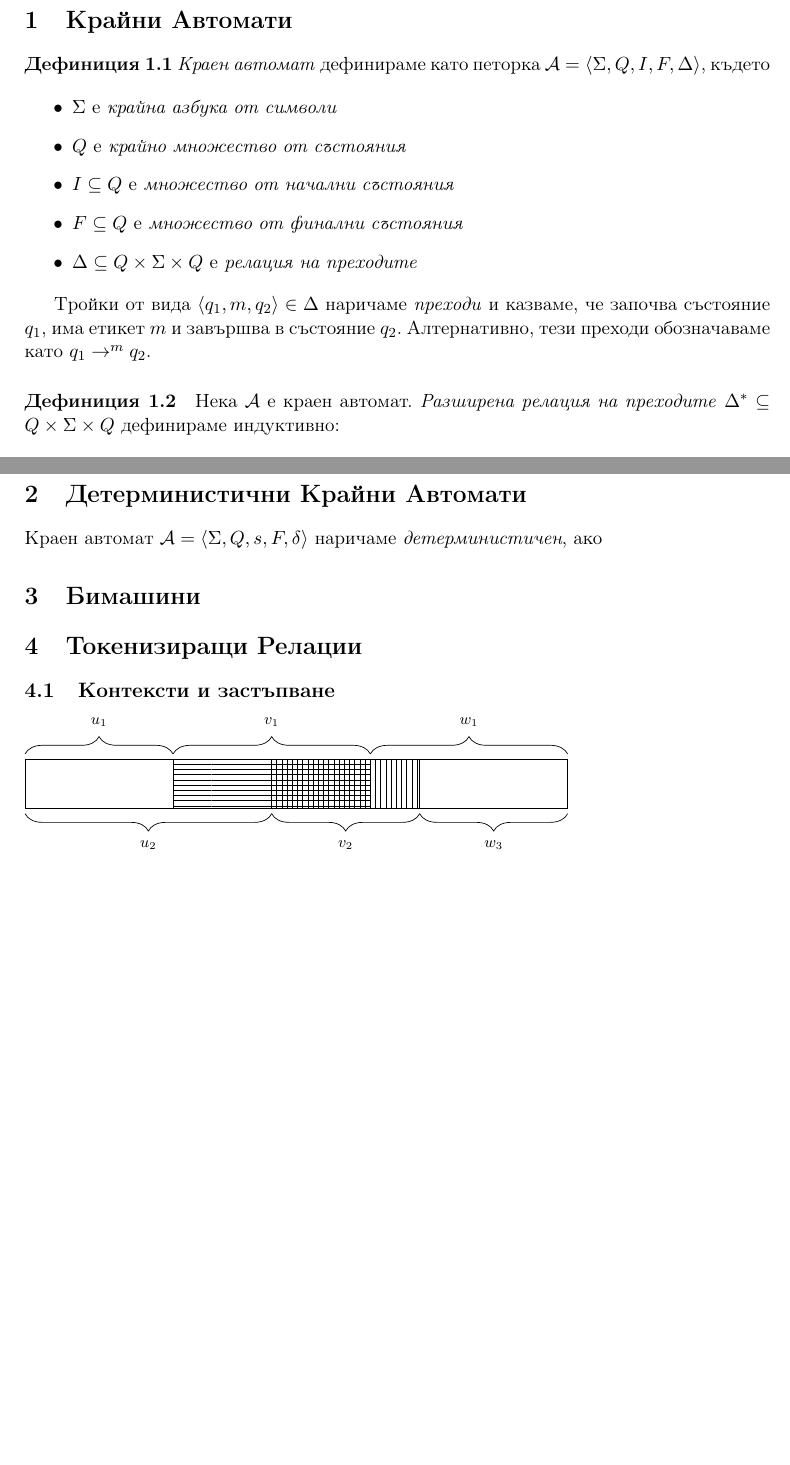
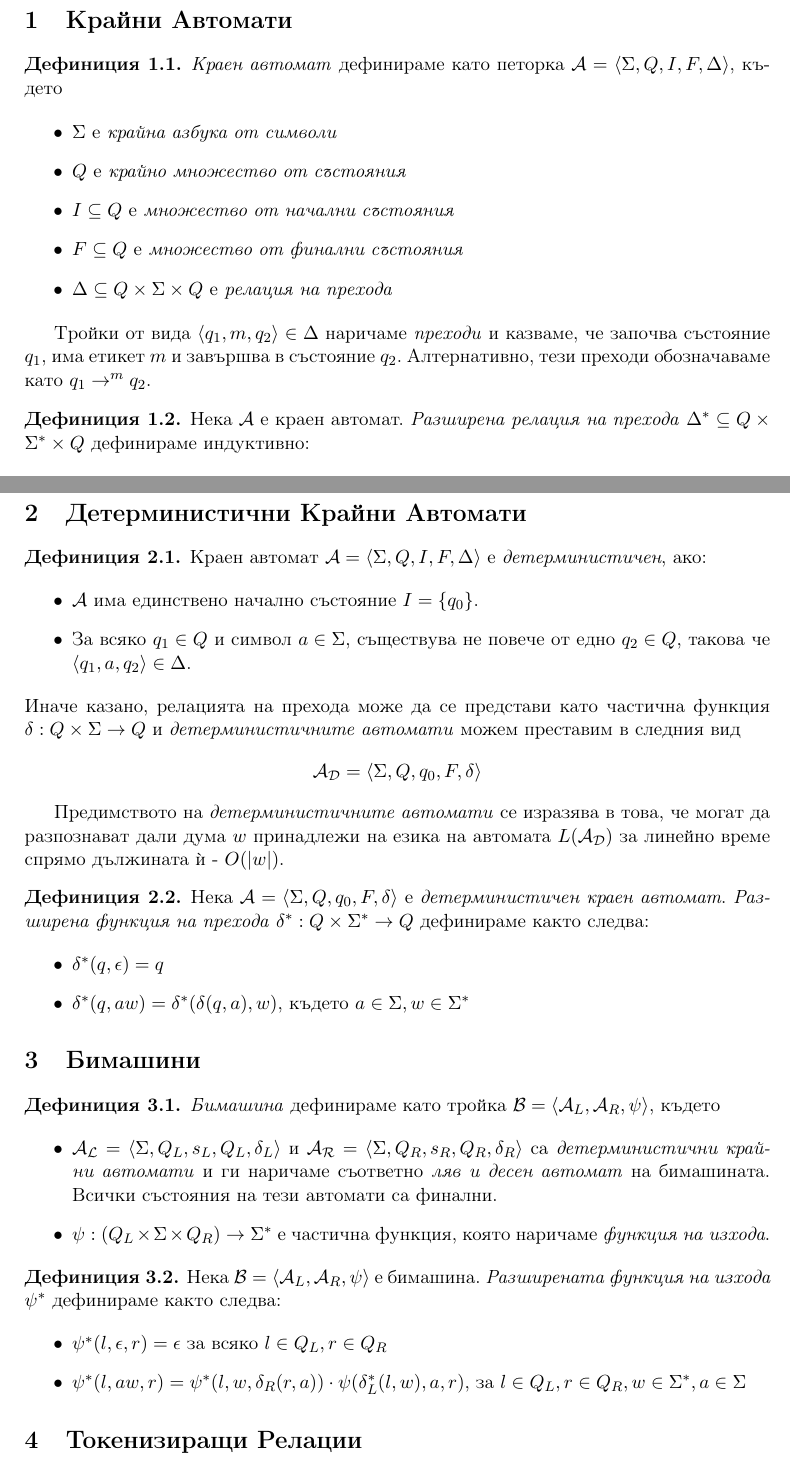
Before and after one commit to deniskyashif/thesis, a LaTeX thesis (thesis/thesis-bg.tex): two parts of pages 1 and 2 of 2, joined at a grey line, cut so that both start at the same text, the shorter picture padded with empty space. Compiled offline with pdfLaTeX.

Commit message:
add Dfa & Bimachine definitions

```diff
--- a/thesis/thesis-bg.tex
+++ b/thesis/thesis-bg.tex
@@ -8,9 +8,15 @@
 \usepackage{amssymb}
 \usepackage[utf8]{inputenc}
 \usepackage[bulgarian]{babel}
+
 \usepackage{tikz}
 \usetikzlibrary{decorations.pathreplacing}
 \usetikzlibrary{patterns}
+
+\usepackage{amsthm}
+\theoremstyle{definition}
+\newtheorem{definition}{Дефиниция}[section]
+\newtheorem{theorem}{Теорема}[section]
 
 %SetFonts
 
@@ -25,19 +31,22 @@
 
 \section{Крайни Автомати}
 
-\textbf{Дефиниция 1.1} \emph{Краен автомат} дефинираме като петорка \( \mathcal{A} = \langle \Sigma, Q, I, F, \Delta \rangle \), където
+\begin{definition}
+	\emph{Краен автомат} дефинираме като петорка \( \mathcal{A} = \langle \Sigma, Q, I, F, \Delta \rangle \), където
 
 	\begin{itemize}
 		\item \( \Sigma \) е \emph{крайна азбука от символи}
 		\item \( Q \) е \emph{крайно множество от състояния}
 		\item \( I \subseteq Q \) е \emph{множество от начални състояния}
 		\item \( F \subseteq Q \) е \emph{множество от финални състояния}
-	\item \( \Delta \subseteq Q \times \Sigma \times Q \) е \emph{релация на преходите}
+		\item \( \Delta \subseteq Q \times \Sigma \times Q \) е \emph{релация на прехода}
 	\end{itemize}
 
 	Тройки от вида \( \langle q_1, m, q_2 \rangle \in \Delta \) наричаме \emph{преходи} и казваме, че започва състояние \( q_1 \), има етикет \( m \) и завършва в състояние \( q_2 \). Алтернативно, тези преходи обозначаваме като \( q_1 \to^m q_2 \).
+\end{definition}
 
-\paragraph{Дефиниция 1.2} Нека \( \mathcal{A} \) е краен автомат. \emph{Разширена релация на преходите} \( \Delta^* \subseteq Q \times \Sigma \times Q \) дефинираме индуктивно:
+\begin{definition}
+	Нека \( \mathcal{A} \) е краен автомат. \emph{Разширена релация на прехода} \( \Delta^* \subseteq Q \times \Sigma^* \times Q \) дефинираме индуктивно:
 
 	\begin{itemize}
 		\item \( \langle q, \epsilon, q \rangle \in \Delta^* \) за всяко \( q \in Q \)
@@ -52,33 +68,71 @@
 
 \section{Детерминистични Крайни Автомати}
 
-Kраен автомат \( \mathcal{A} = \langle \Sigma, Q, s, F, \delta \rangle \) наричаме \emph{детерминистичен}, ако
+\begin{definition}
+	Kраен автомат \( \mathcal{A} = \langle \Sigma, Q, I, F, \Delta \rangle \) е \emph{детерминистичен}, ако:
+
+	\begin{itemize}
+		\item \( \mathcal{A} \) има единствено начално състояние \(I = \{q_0\}\).
+		\item За всяко \( q_1 \in Q \) и символ \( a \in \Sigma \), съществува не повече от едно \( q_2 \in Q \), такова че \( \langle q_1, a, q_2 \rangle \in \Delta \).
+	\end{itemize}
+
+	\noindent Иначе казано, релацията на прехода може да се представи като частична функция \( \delta: Q \times \Sigma \to Q \) и \emph{детерминистичните автомати} можем преставим в следния вид \[ \mathcal{A_D} = \langle \Sigma, Q, q_0, F, \delta \rangle \]
+
+	Предимството на \emph{детерминистичните автомати} се изразява в това, че могат да разпознават дали дума \( w \) принадлежи на езика на автомата \( L(\mathcal{A_D}) \) за линейно време спрямо дължината ѝ - \( O(|w|) \).
+\end{definition}
+
+\begin{definition}
+	Нека \( \mathcal{A} = \langle \Sigma, Q, q_0, F, \delta \rangle \) е \emph{детерминистичен краен автомат}. \emph{Разширена функция на прехода} \( \delta^*: Q \times \Sigma^* \to Q \) дефинираме както следва:
+
+	\begin{itemize}
+		\item \( \delta^*(q, \epsilon) = q \)
+		\item \( \delta^*(q, aw) = \delta^*(\delta(q, a), w) \), където \( a \in \Sigma, w \in \Sigma^* \)
+	\end{itemize}
+\end{definition}
 
 \section{Бимашини}
 
+\begin{definition}
+	 \emph{Бимашина} дефинираме като тройка \( \mathcal{B} = \langle \mathcal{A}_L, \mathcal{A}_R, \psi \rangle \), където
+
+	\begin{itemize}
+		\item \( \mathcal{A_L} = \langle \Sigma, Q_L, s_L, Q_L, \delta_L \rangle \) и \( \mathcal{A_R} = \langle \Sigma, Q_R, s_R, Q_R, \delta_R \rangle \) са \emph{детерминистични крайни автомати} и ги наричаме съответно \emph{ляв и десен автомат} на бимашината. Всички състояния на тези автомати са финални.
+		\item \( \psi:(Q_L \times \Sigma \times Q_R) \to \Sigma^* \) e частична функция, която наричаме \emph{функция на изхода}.
+	\end{itemize}
+\end{definition}
+
+\begin{definition}
+	Нека \( \mathcal{B} = \langle \mathcal{A}_L, \mathcal{A}_R, \psi \rangle \) е бимашина. \emph{Разширената функция на изхода \( \psi^* \)} дефинираме както следва:
+
+	\begin{itemize}
+		\item \( \psi^*(l, \epsilon, r) = \epsilon \) за всяко \( l \in Q_L, r \in Q_R \)
+		\item \( \psi^*(l, aw, r) = \psi^*(l, w, \delta_R(r, a)) \cdot \psi(\delta^*_L(l, w), a, r) \), за \( l \in Q_L, r \in Q_R, w \in \Sigma^*, a \in \Sigma \)
+	\end{itemize}
+\end{definition}
+
 \section{Токенизиращи Релации}
 
-\subsection{Контексти и застъпване}
+% \subsection{Контексти и застъпване}
 
-\begin{tikzpicture}
-	\draw (0,0) rectangle (3,1); % u_1
-	\draw (0,0) rectangle (5,1); % u_2
-	\draw[pattern=horizontal lines] (3,0) rectangle (7,1); % v_1
-	\draw[pattern=vertical lines] (5,0) rectangle (8,1); % v_2
-	\draw (7,0) rectangle (11,1); % w_1
-	\draw (8,0) rectangle (11,1); % w_2
-	\draw [decorate,decoration={brace,amplitude=10pt,raise=3pt},yshift=0pt]
-		(0,1) -- (3,1) node [black,midway,xshift=0cm,yshift=0.75cm] {\footnotesize $u_1$};
-	\draw [decorate,decoration={brace,amplitude=10pt,mirror,raise=3pt},yshift=0pt]
-		(0,0) -- (5,0) node [black,midway,xshift=0cm,yshift=-0.75cm] {\footnotesize $u_2$};
-	\draw [decorate,decoration={brace,amplitude=10pt,raise=3pt},yshift=0pt]
-		(3,1) -- (7,1) node [black,midway,xshift=0cm,yshift=0.75cm] {\footnotesize $v_1$};
-	\draw [decorate,decoration={brace,amplitude=10pt,mirror,raise=3pt},yshift=0pt]
-		(5,0) -- (8,0) node [black,midway,xshift=0cm,yshift=-0.75cm] {\footnotesize $v_2$};
-	\draw [decorate,decoration={brace,amplitude=10pt,raise=3pt},yshift=0pt]
-		(7,1) -- (11,1) node [black,midway,xshift=0cm,yshift=0.75cm] {\footnotesize $w_1$};
-	\draw [decorate,decoration={brace,amplitude=10pt,mirror,raise=3pt},yshift=0pt]
-		(8,0) -- (11,0) node [black,midway,xshift=0cm,yshift=-0.75cm] {\footnotesize $w_3$};
-\end{tikzpicture}
+% \begin{tikzpicture}
+% 	\draw (0,0) rectangle (3,1); % u_1
+% 	\draw (0,0) rectangle (5,1); % u_2
+% 	\draw[pattern=horizontal lines] (3,0) rectangle (7,1); % v_1
+% 	\draw[pattern=vertical lines] (5,0) rectangle (8,1); % v_2
+% 	\draw (7,0) rectangle (11,1); % w_1
+% 	\draw (8,0) rectangle (11,1); % w_2
+% 	\draw [decorate,decoration={brace,amplitude=10pt,raise=3pt},yshift=0pt]
+% 		(0,1) -- (3,1) node [black,midway,xshift=0cm,yshift=0.75cm] {\footnotesize $u_1$};
+% 	\draw [decorate,decoration={brace,amplitude=10pt,mirror,raise=3pt},yshift=0pt]
+% 		(0,0) -- (5,0) node [black,midway,xshift=0cm,yshift=-0.75cm] {\footnotesize $u_2$};
+% 	\draw [decorate,decoration={brace,amplitude=10pt,raise=3pt},yshift=0pt]
+% 		(3,1) -- (7,1) node [black,midway,xshift=0cm,yshift=0.75cm] {\footnotesize $v_1$};
+% 	\draw [decorate,decoration={brace,amplitude=10pt,mirror,raise=3pt},yshift=0pt]
+% 		(5,0) -- (8,0) node [black,midway,xshift=0cm,yshift=-0.75cm] {\footnotesize $v_2$};
+% 	\draw [decorate,decoration={brace,amplitude=10pt,raise=3pt},yshift=0pt]
+% 		(7,1) -- (11,1) node [black,midway,xshift=0cm,yshift=0.75cm] {\footnotesize $w_1$};
+% 	\draw [decorate,decoration={brace,amplitude=10pt,mirror,raise=3pt},yshift=0pt]
+% 		(8,0) -- (11,0) node [black,midway,xshift=0cm,yshift=-0.75cm] {\footnotesize $w_3$};
+% \end{tikzpicture}
 
 \end{document}
```
Also changed, not shown: thesis/thesis-bg.pdf, thesis/thesis-bg.tex (13 more changed lines), 1 other file. Lines whose indentation alone changed are shown as unchanged.
